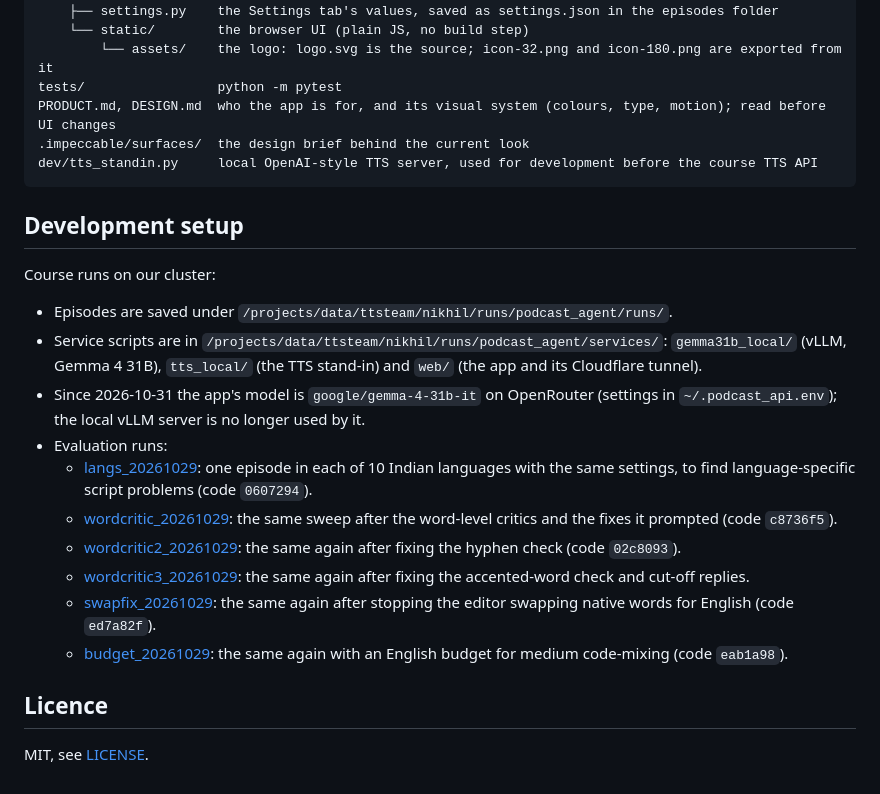
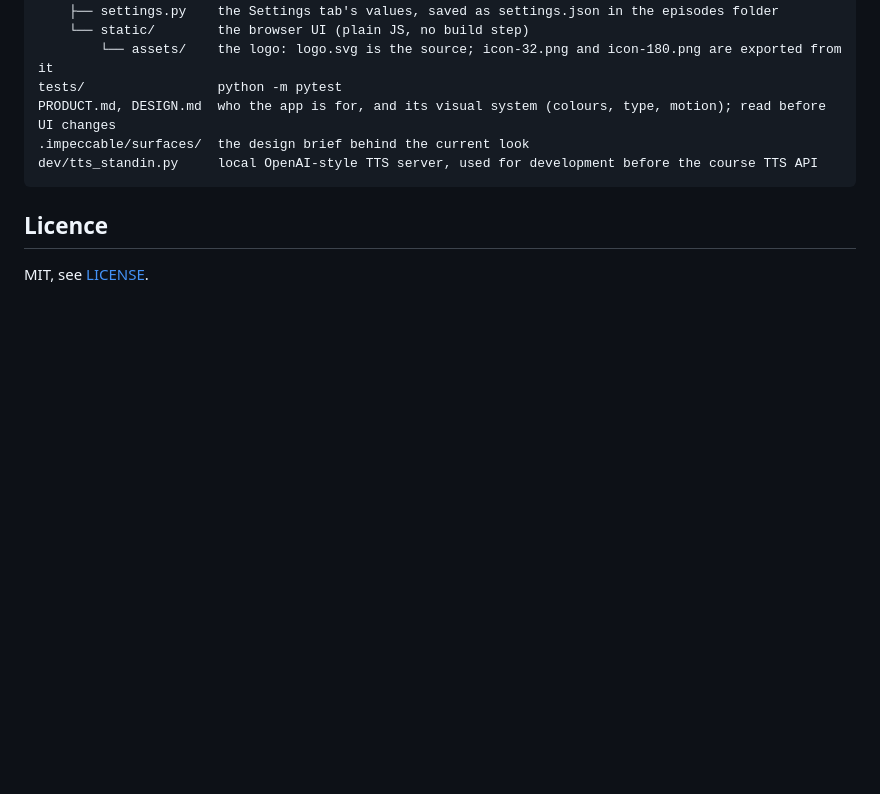
Before and after one commit to ryback123/agentic-podcast-generator, a Markdown page: README.md, the part around the change. GitHub-like rendering; blank space fills up the shorter version.

Commit message:
Remove the Development setup section from the README
It held notes for our own cluster: where episodes and service scripts live, the OpenRouter switch
date, and links to six evaluation runs as /projects/data paths that work only on that machine. A
reader of the repo can't use any of it. The run folders themselves are unchanged.

Co-Authored-By: Claude Opus 5.5 <noreply@anthropic.com>
Claude-Session: https://claude.ai/code/session_01DZ6iCUyWBDtcVqGCAF2CxW

````diff
--- a/README.md
+++ b/README.md
@@ -164,30 +164,6 @@ PRODUCT.md, DESIGN.md  who the app is for, and its visual system (colours, type,
 dev/tts_standin.py     local OpenAI-style TTS server, used for development before the course TTS API
 ```
 
-## Development setup
-
-Course runs on our cluster:
-
-- Episodes are saved under `/projects/data/ttsteam/nikhil/runs/podcast_agent/runs/`.
-- Service scripts are in `/projects/data/ttsteam/nikhil/runs/podcast_agent/services/`: `gemma31b_local/` (vLLM,
-  Gemma 4 31B), `tts_local/` (the TTS stand-in) and `web/` (the app and its Cloudflare tunnel).
-- Since 2026-10-31 the app's model is `google/gemma-4-31b-it` on OpenRouter (settings in `~/.podcast_api.env`); the
-  local vLLM server is no longer used by it.
-- Evaluation runs:
-  - [langs_20261029](</projects/data/ttsteam/nikhil/runs/podcast_agent_evals/runs/langs_20261029/summary.md>): one
-    episode in each of 10 Indian languages with the same settings, to find language-specific script problems (code
-    `0607294`).
-  - [wordcritic_20261029](</projects/data/ttsteam/nikhil/runs/podcast_agent_evals/runs/wordcritic_20261029/summary.md>):
-    the same sweep after the word-level critics and the fixes it prompted (code `c8736f5`).
-  - [wordcritic2_20261029](</projects/data/ttsteam/nikhil/runs/podcast_agent_evals/runs/wordcritic2_20261029/summary.md>):
-    the same again after fixing the hyphen check (code `02c8093`).
-  - [wordcritic3_20261029](</projects/data/ttsteam/nikhil/runs/podcast_agent_evals/runs/wordcritic3_20261029/summary.md>):
-    the same again after fixing the accented-word check and cut-off replies.
-  - [swapfix_20261029](</projects/data/ttsteam/nikhil/runs/podcast_agent_evals/runs/swapfix_20261029/summary.md>):
-    the same again after stopping the editor swapping native words for English (code `ed7a82f`).
-  - [budget_20261029](</projects/data/ttsteam/nikhil/runs/podcast_agent_evals/runs/budget_20261029/summary.md>):
-    the same again with an English budget for medium code-mixing (code `eab1a98`).
-
 ## Licence
 
 MIT, see [LICENSE](LICENSE).
````
